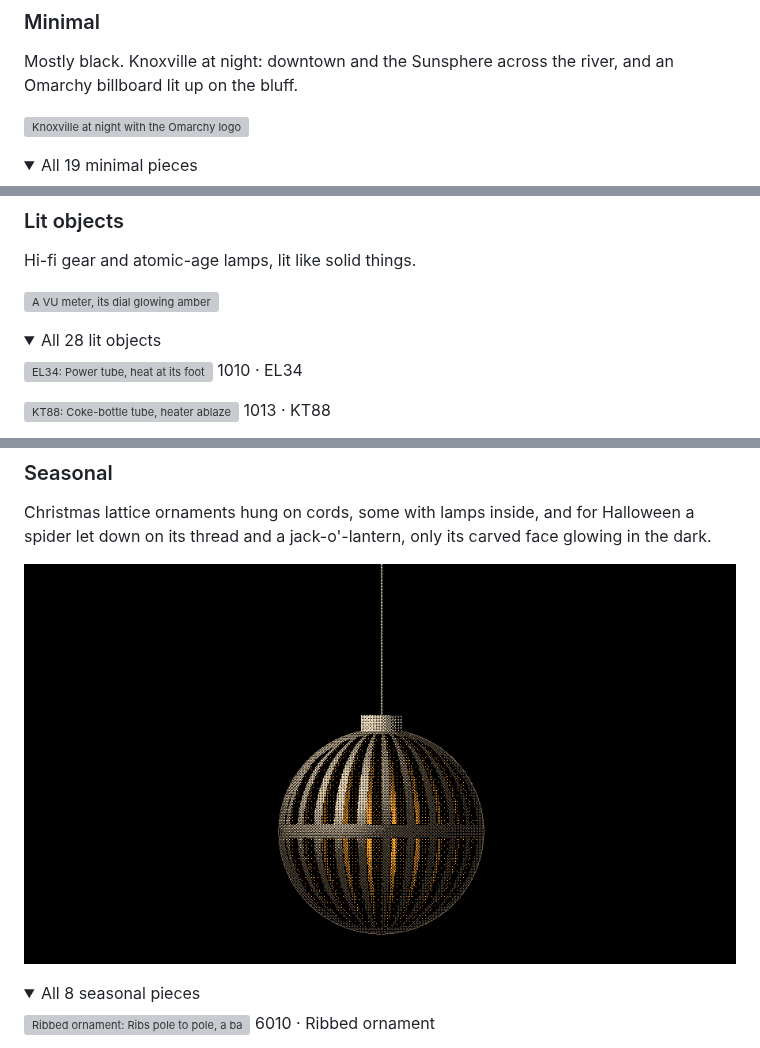
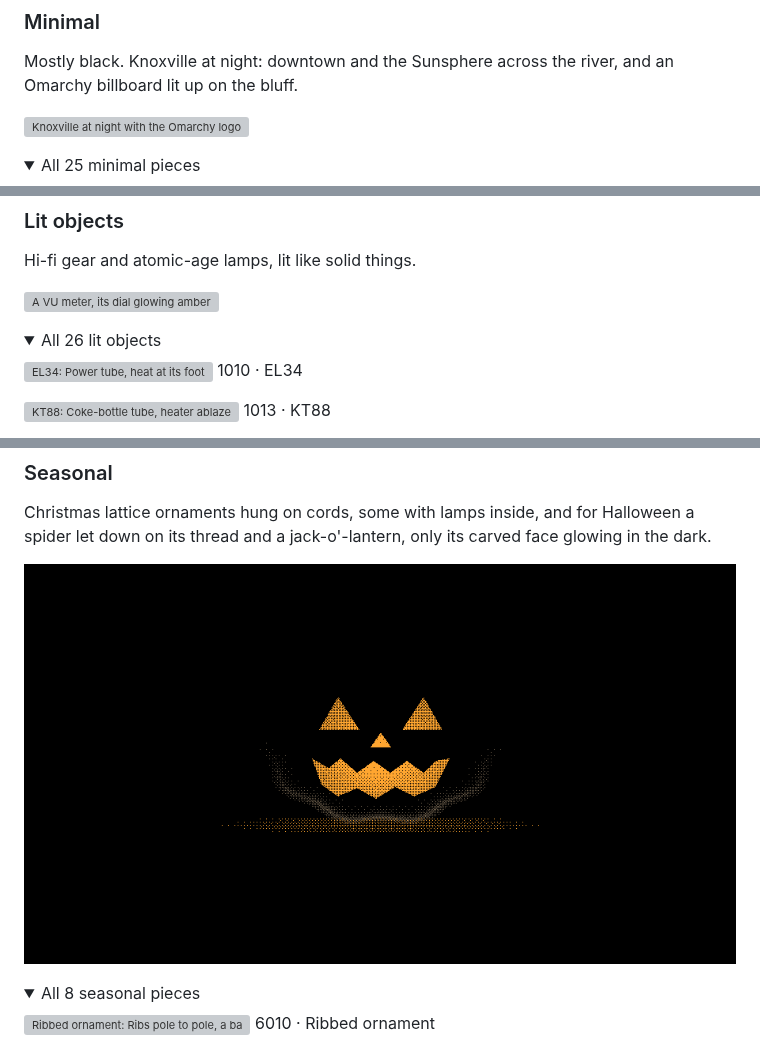
Before and after one commit to limehawk/omarchy-amber-oled-theme, a Markdown page: README.md, 3 parts joined by grey strips. Rendered like a GitHub page; pictures changed too: screenshots/6050-ornlamp.png (deleted), screenshots/6110-jackolantern.png (added); folded sections open; grey boxes are pictures that could not be loaded.

Commit message:
Blinds, README counts, seasonal highlight

```diff
--- a/README.md
+++ b/README.md
@@ -90,7 +90,7 @@ Mostly black. Knoxville at night: downtown and the Sunsphere across the river, a
 ![Knoxville at night with the Omarchy logo on a steel billboard in the foreground](screenshots/0005-knoxomarchy.png)
 
 <details>
-<summary>All 19 minimal pieces</summary>
+<summary>All 25 minimal pieces</summary>
 
 <!-- walls:minimal -->
 ![CRT off: One dot, the last scanline](screenshots/walls/3010-crtoff.png)
@@ -177,7 +177,7 @@ Hi-fi gear and atomic-age lamps, lit like solid things.
 ![A VU meter, its dial glowing amber](screenshots/1060-vu.png)
 
 <details>
-<summary>All 28 lit objects</summary>
+<summary>All 26 lit objects</summary>
 
 <!-- walls:lit-objects -->
 ![EL34: Power tube, heat at its foot](screenshots/walls/1010-tube.png)
@@ -435,7 +435,7 @@ The same world in glyphs.
 
 Christmas lattice ornaments hung on cords, some with lamps inside, and for Halloween a spider let down on its thread and a jack-o'-lantern, only its carved face glowing in the dark.
 
-![A ribbed lattice ornament with a lamp inside, amber through the gaps](screenshots/6050-ornlamp.png)
+![A jack-o'-lantern in the dark, only its carved face glowing amber](screenshots/6110-jackolantern.png)
 
 <details>
 <summary>All 8 seasonal pieces</summary>
```
Also changed, not shown: other parts of README.md (+1 -1 lines), backgrounds/3170-blinds.png, screenshots/walls/3170-blinds.png.
